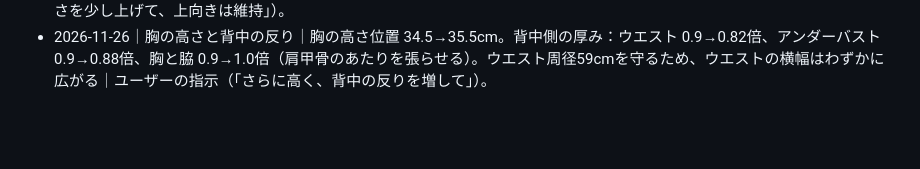
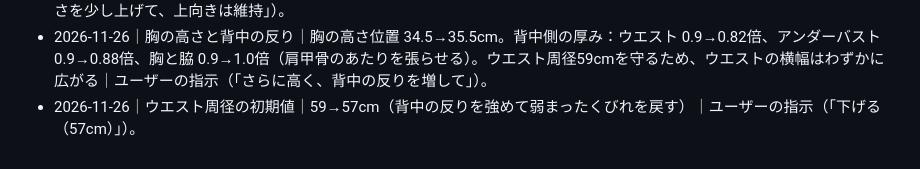
Before and after one commit to dizz4izabella4-droid/20261111, a Markdown page: photo-bust/ASSUMPTIONS.md, the part around the change. GitHub-like rendering; blank space fills up the shorter version.

```diff
--- a/photo-bust/ASSUMPTIONS.md
+++ b/photo-bust/ASSUMPTIONS.md
@@ -42,3 +42,4 @@
 - 2026-11-26｜胸の後ろ側とウエスト｜ウエスト・アンダーバスト・胸・脇の断面で、背中側の厚みを0.9倍にした（前側は変えない）。アンダーバスト周径 70→67cm、ウエスト周径 61→59cm。周径の値は背中を削った断面で守る。下端・へその幅はアンダーバストに連動するため、下腹の横幅も約4%細くなる｜ユーザーの指示（「胸の後ろ側も少し外周を縮めて、合わせてウエストも」）。胸の付け根がある前側を変えないよう、背中側だけを削ると解釈した。
 - 2026-11-26｜胸の高さ位置（再）｜33.5→34.5cm。下側の丸み70・下垂0（上向き）はそのまま｜ユーザーの指示（「胸の高さを少し上げて、上向きは維持」）。
 - 2026-11-26｜胸の高さと背中の反り｜胸の高さ位置 34.5→35.5cm。背中側の厚み：ウエスト 0.9→0.82倍、アンダーバスト 0.9→0.88倍、胸と脇 0.9→1.0倍（肩甲骨のあたりを張らせる）。ウエスト周径59cmを守るため、ウエストの横幅はわずかに広がる｜ユーザーの指示（「さらに高く、背中の反りを増して」）。
+- 2026-11-26｜ウエスト周径の初期値｜59→57cm（背中の反りを強めて弱まったくびれを戻す）｜ユーザーの指示（「下げる（57cm）」）。
```
Also changed, not shown: photo-bust/reports/M1.md (+9 -1 lines), photo-bust/screenshots/M1/01_front.png, photo-bust/screenshots/M1/02_threequarter_front_left.png, photo-bust/screenshots/M1/03_left.png, photo-bust/screenshots/M1/04_back.png, photo-bust/screenshots/M1/05_ui.png, 5 other files.
